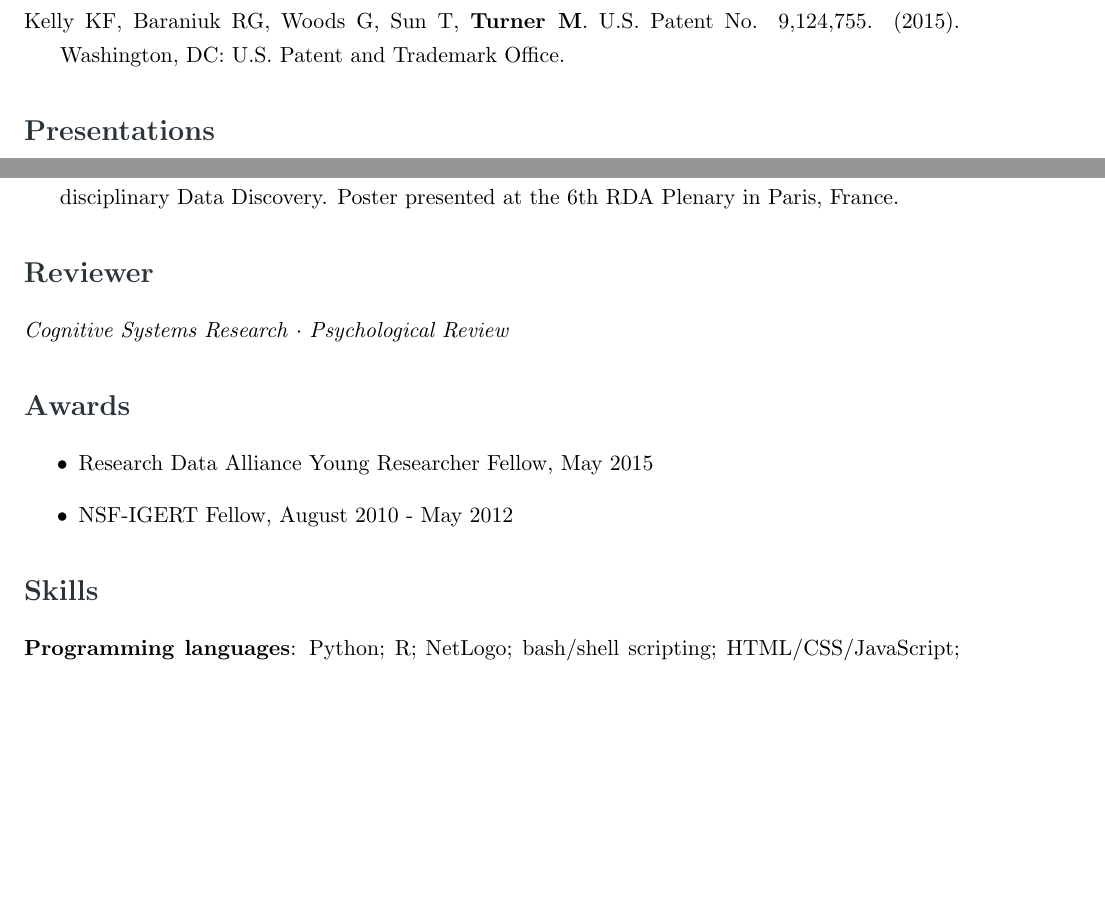
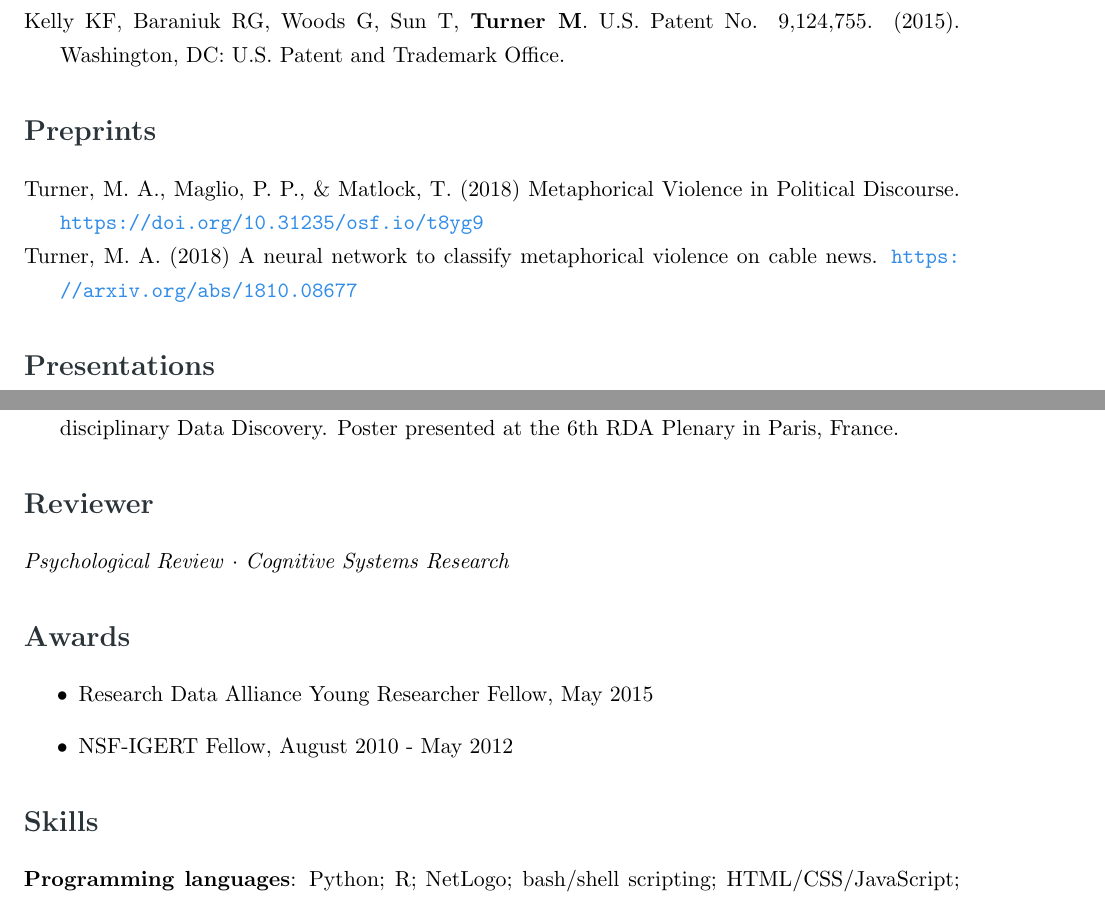
Before and after one commit to mt-digital/CV, a LaTeX CV (cv.tex): two parts of pages 2 and 3 of 3, joined at a grey line, cut so that both start at the same text, the shorter picture padded with empty space. Compiled offline with pdfLaTeX.

Commit message:
added preprints and rearranged some things

```diff
--- a/cv.tex
+++ b/cv.tex
@@ -138,7 +138,18 @@ Washington, DC: U.S. Patent and Trademark Office.
 % \end{minipage} \\[.25in]
 
 \noindent
+\section*{\textcolor{gunmetal}{Preprints}}
+\begin{hangparas}{0.25in}{1}
+
+  Turner, M. A., Maglio, P. P., \& Matlock, T. (2018) Metaphorical Violence in Political Discourse. \url{https://doi.org/10.31235/osf.io/t8yg9}
+
+  Turner, M. A. (2018) A neural network to classify metaphorical violence on cable news. \url{https://arxiv.org/abs/1810.08677}
+
+\end{hangparas}
+
+\noindent
 % {\Large Presentations} \\
+
 \section*{\textcolor{gunmetal}{Presentations}}
 
 % \begin{minipage}{0.9\textwidth}
@@ -169,7 +180,7 @@ Washington, DC: U.S. Patent and Trademark Office.
 \section*{\textcolor{gunmetal}{Reviewer}}
 
   \begin{hangparas}{0.25in}{1}
-    \emph{Cognitive Systems Research} $\cdot$ \emph{Psychological Review}
+    \emph{Psychological Review} $\cdot$ \emph{Cognitive Systems Research}
   \end{hangparas}
 
 \noindent
```
